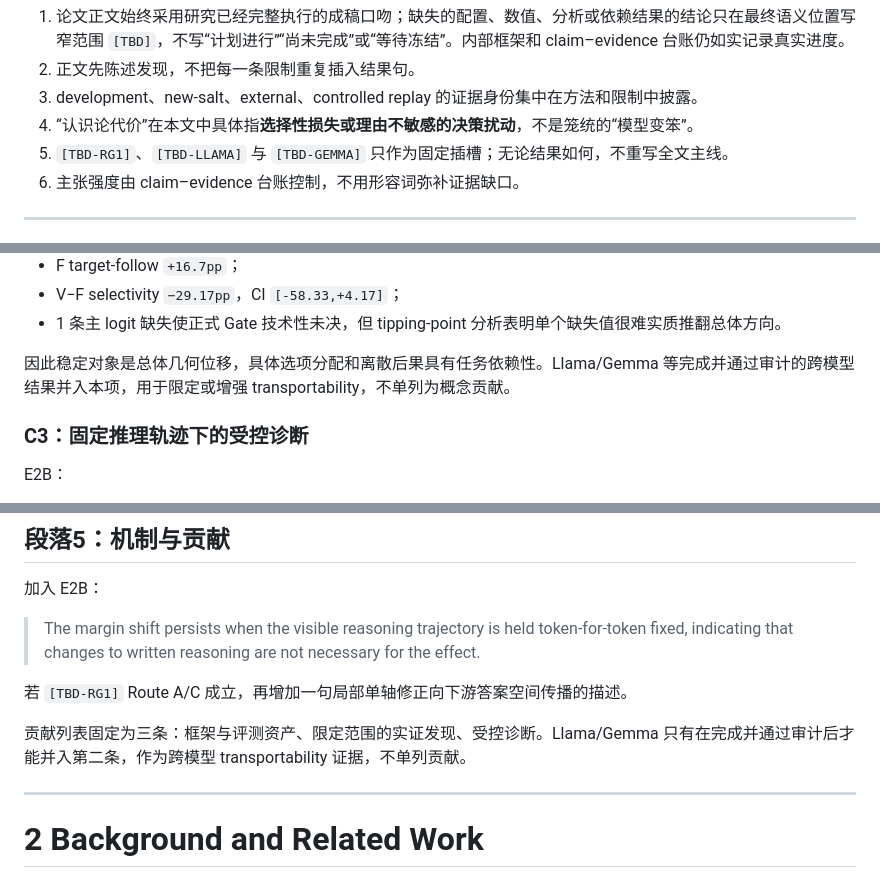
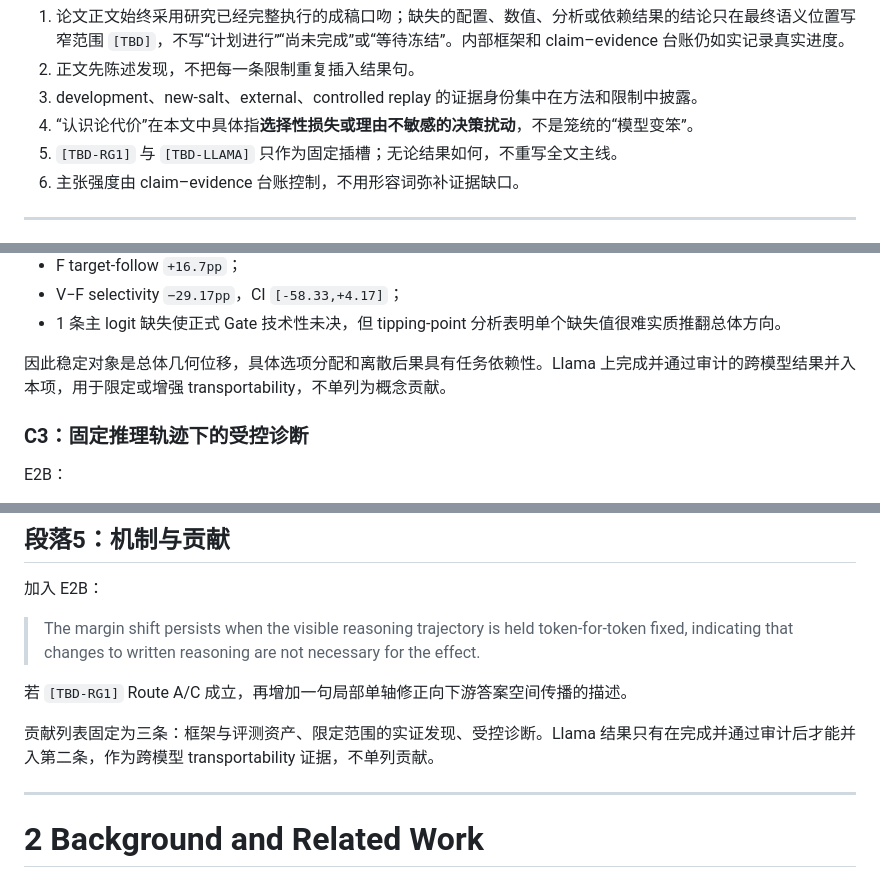
Before and after one commit to Tanhhhhtjy/CEDAR, a Markdown page: docs/paper/CEDAR_AAAI27_REVISED_FRAMEWORK_v2.md, 3 parts joined by grey strips. GitHub-like rendering.

```diff
--- a/docs/paper/CEDAR_AAAI27_REVISED_FRAMEWORK_v2.md
+++ b/docs/paper/CEDAR_AAAI27_REVISED_FRAMEWORK_v2.md
@@ -43,7 +43,7 @@
 2. 正文先陈述发现，不把每一条限制重复插入结果句。
 3. development、new-salt、external、controlled replay 的证据身份集中在方法和限制中披露。
 4. “认识论代价”在本文中具体指**选择性损失或理由不敏感的决策扰动**，不是笼统的“模型变笨”。
-5. `[TBD-RG1]`、`[TBD-LLAMA]` 与 `[TBD-GEMMA]` 只作为固定插槽；无论结果如何，不重写全文主线。
+5. `[TBD-RG1]` 与 `[TBD-LLAMA]` 只作为固定插槽；无论结果如何，不重写全文主线。
 6. 主张强度由 claim–evidence 台账控制，不用形容词弥补证据缺口。
 
 ---
@@ -184,7 +184,7 @@ E2C new-salt：
 - V−F selectivity `−29.17pp`，CI `[-58.33,+4.17]`；
 - 1 条主 logit 缺失使正式 Gate 技术性未决，但 tipping-point 分析表明单个缺失值很难实质推翻总体方向。
 
-因此稳定对象是总体几何位移，具体选项分配和离散后果具有任务依赖性。Llama/Gemma 等完成并通过审计的跨模型结果并入本项，用于限定或增强 transportability，不单列为概念贡献。
+因此稳定对象是总体几何位移，具体选项分配和离散后果具有任务依赖性。Llama 上完成并通过审计的跨模型结果并入本项，用于限定或增强 transportability，不单列为概念贡献。
 
 ### C3：固定推理轨迹下的受控诊断
 
@@ -289,7 +289,7 @@ CEDAR 固定：
 
 若 `[TBD-RG1]` Route A/C 成立，再增加一句局部单轴修正向下游答案空间传播的描述。
 
-贡献列表固定为三条：框架与评测资产、限定范围的实证发现、受控诊断。Llama/Gemma 只有在完成并通过审计后才能并入第二条，作为跨模型 transportability 证据，不单列贡献。
+贡献列表固定为三条：框架与评测资产、限定范围的实证发现、受控诊断。Llama 结果只有在完成并通过审计后才能并入第二条，作为跨模型 transportability 证据，不单列贡献。
 
 ---
 
```
Also changed, not shown: other parts of docs/paper/CEDAR_AAAI27_REVISED_FRAMEWORK_v2.md (+1 -1 lines), docs/paper/cedar-aaai27-working-draft.md (+7 -7 lines).
